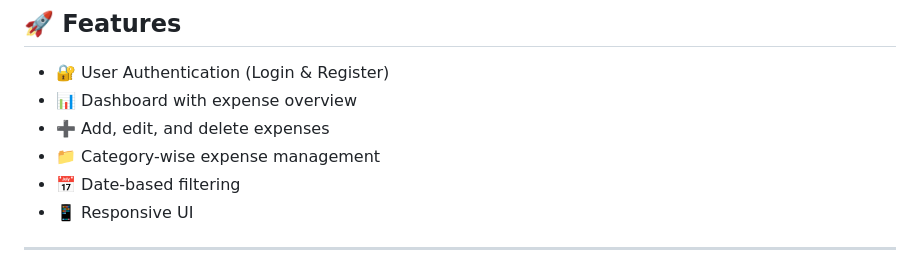
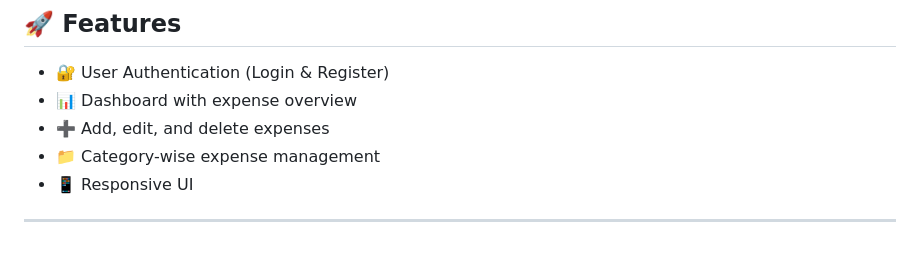
Before and after one commit to HeenalMewada/expense_tracker, a Markdown page: README.md, the part around the change. GitHub-like rendering.

```diff
--- a/README.md
+++ b/README.md
@@ -10,7 +10,6 @@ A full-stack web application to manage and track your daily expenses smartly. Bu
 - 📊 Dashboard with expense overview
 - ➕ Add, edit, and delete expenses
 - 📁 Category-wise expense management
-- 📅 Date-based filtering
 - 📱 Responsive UI
 
 ---
```
